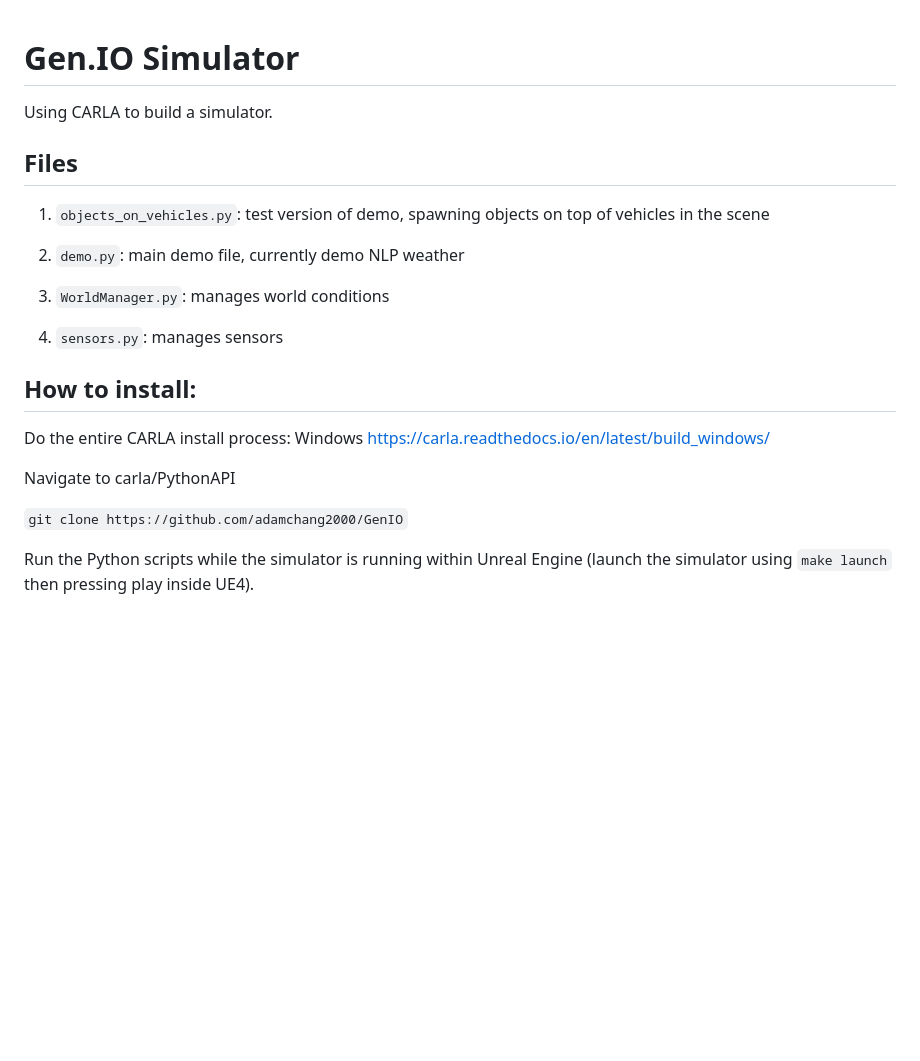
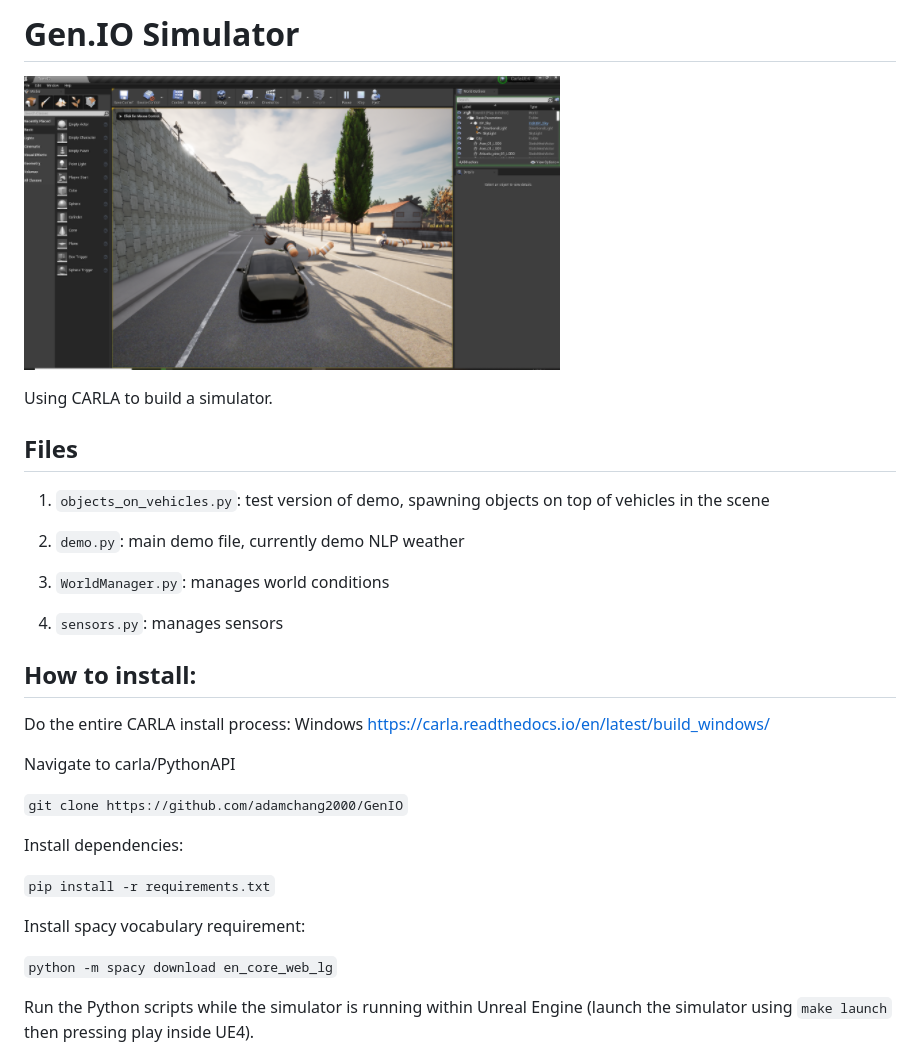
Before and after one commit to adamchang2000/GenIO, a Markdown page: README.md, the part around the change. Rendered like a GitHub page; pictures changed too: images/image.PNG (added); blank space fills up the shorter version.

```diff
--- a/README.md
+++ b/README.md
@@ -1,5 +1,6 @@
+# Gen.IO Simulator
 
-# Gen.IO Simulator
+![GenIO Image](/images/image.PNG)
 
 Using CARLA to build a simulator.
 
@@ -13,8 +14,6 @@ Using CARLA to build a simulator.
 
 4.  `sensors.py`: manages sensors
 
-
-
 ## How to install:
 
 Do the entire CARLA install process:
@@ -24,6 +23,14 @@ Navigate to carla/PythonAPI
 
 `git clone https://github.com/adamchang2000/GenIO`
 
+Install dependencies:
+
+`pip install -r requirements.txt`
+
+Install spacy vocabulary requirement:
+
+`python -m spacy download en_core_web_lg`
+
 Run the Python scripts while the simulator is running within Unreal Engine (launch the simulator using `make launch` then pressing play inside UE4).
 
 
```
Also changed, not shown: 2 other files.
